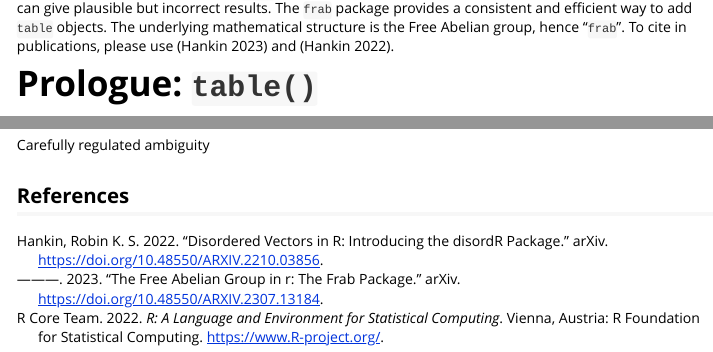
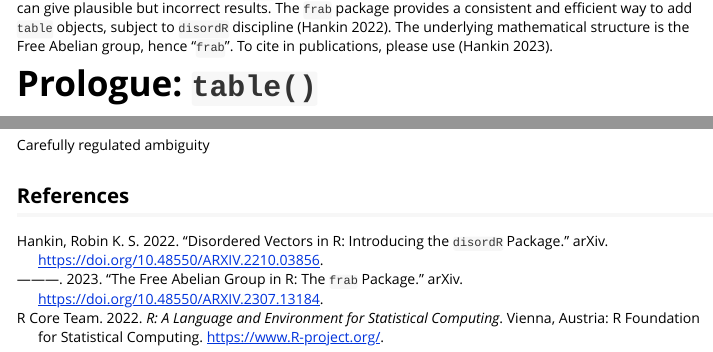
Before and after one commit to RobinHankin/frab, an R Markdown document (vignettes/frab.Rmd): the page in a window 1100 px wide, from 250 px down, and a second part further down, joined at a grey line. Rendered offline with R 4.5, knitr and Pandoc, with nearby package versions; some code elsewhere in the file could not run offline.

Commit message:
minor typesetting

```diff
--- a/vignettes/frab.Rmd
+++ b/vignettes/frab.Rmd
@@ -24,10 +24,10 @@ set.seed(1)
 **TLDR**: Adding two objects of class `table` has a natural
 interpretation.  However, in base R, adding two tables can give
 plausible but incorrect results.  The `frab` package provides a
-consistent and efficient way to add `table` objects.  The underlying
+consistent and efficient way to add `table` objects, subject to
+`disordR` discipline [@hankin2022_disordR].  The underlying
 mathematical structure is the Free Abelian group, hence "`frab`".  To
-cite in publications, please use [@hankin2023_frab] and
-[@hankin2022_disordR].
+cite in publications, please use [@hankin2023_frab].
 
 # Prologue: `table()`
 
```
Also changed, not shown: vignettes/frab.bib (+2 -2 lines).
